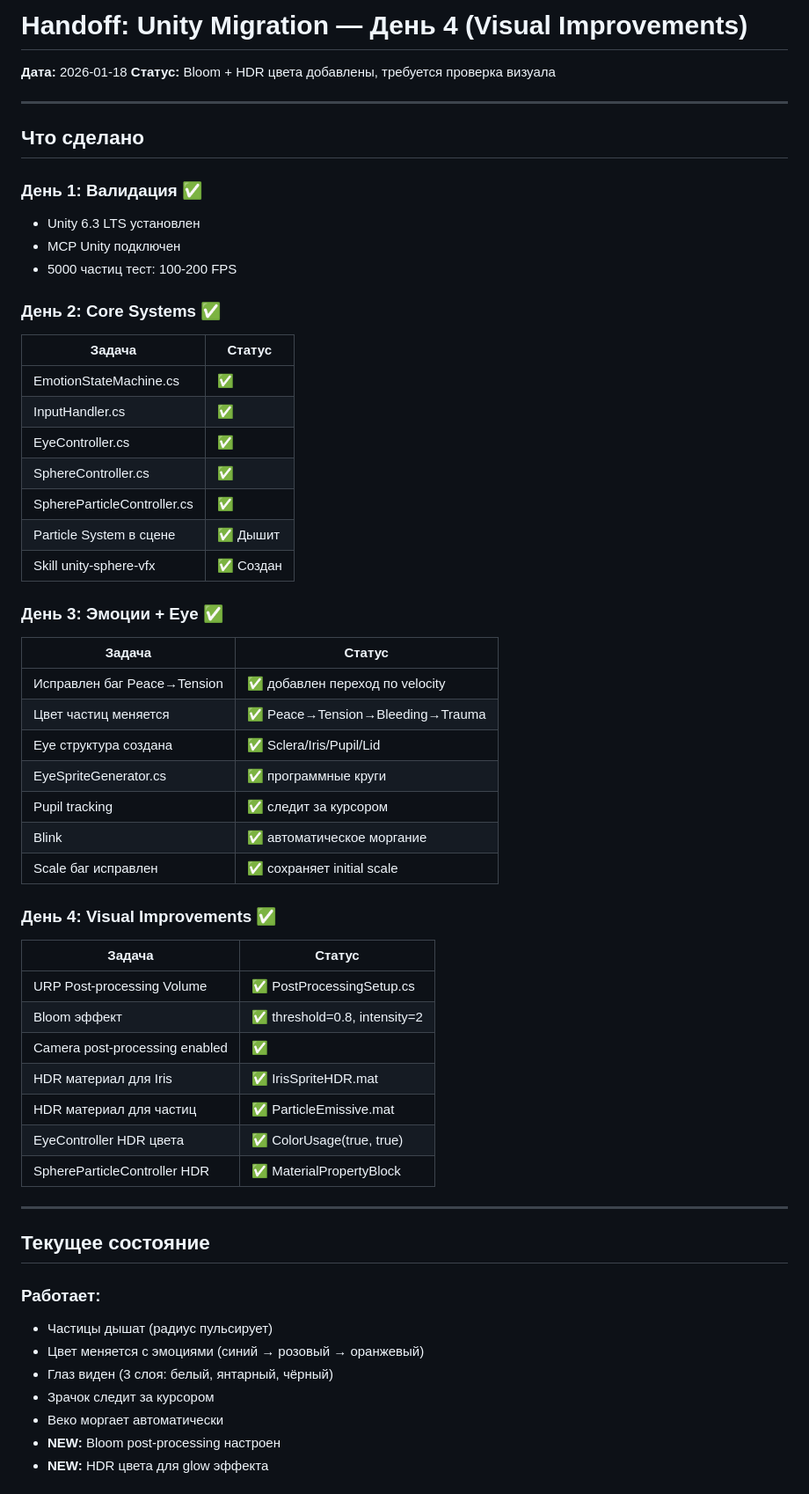
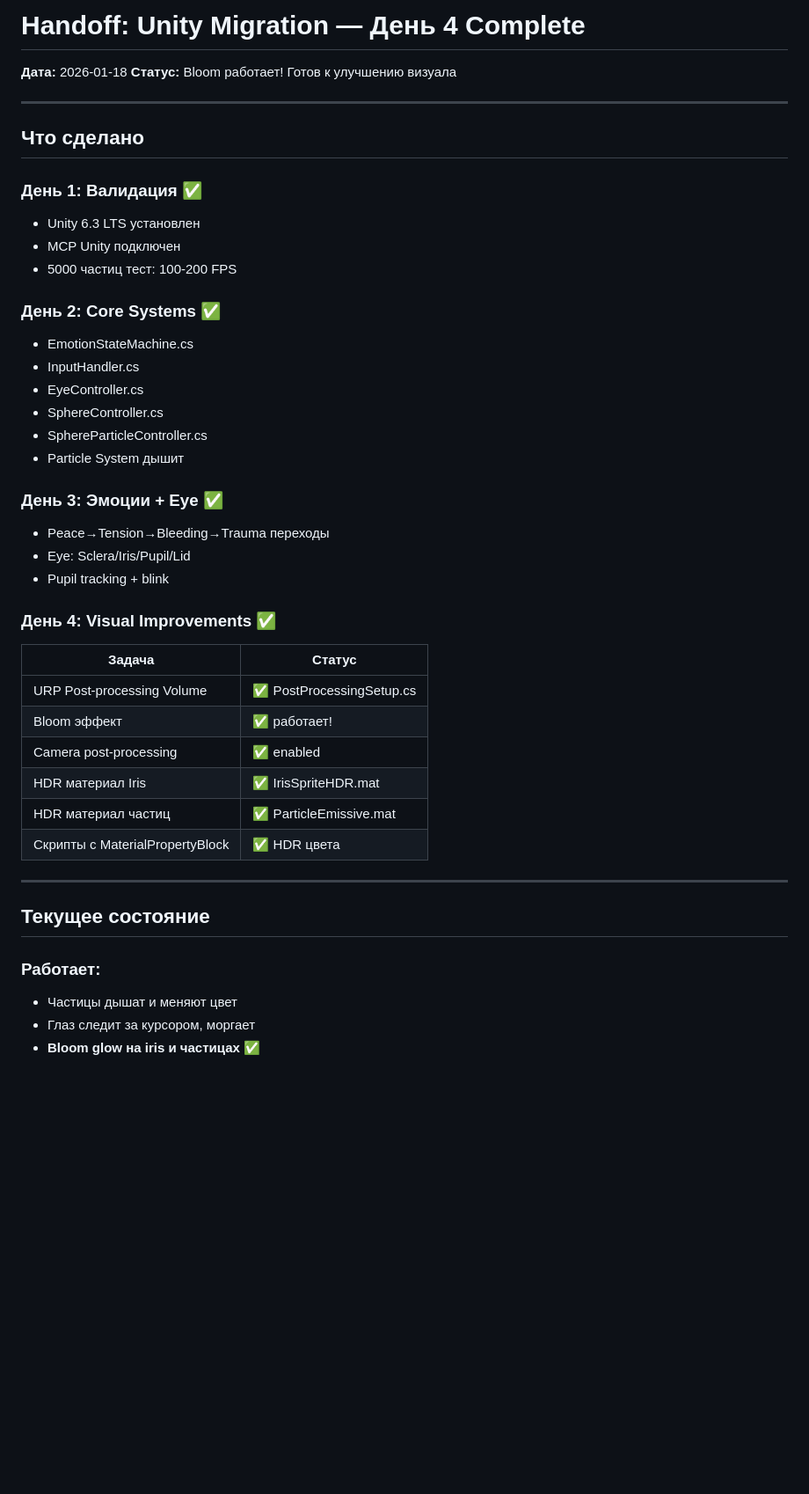
Before and after one commit to Humanji7/sphere-777, a Markdown page: docs/HANDOFF_UNITY_MIGRATION.md, the part around one of its changes. Shown at 88% size. Drawn GitHub-style; blank space fills up the shorter version.

```diff
--- a/docs/HANDOFF_UNITY_MIGRATION.md
+++ b/docs/HANDOFF_UNITY_MIGRATION.md
@@ -1,7 +1,7 @@
-# Handoff: Unity Migration — День 4 (Visual Improvements)
+# Handoff: Unity Migration — День 4 Complete
 
 **Дата:** 2026-01-18
-**Статус:** Bloom + HDR цвета добавлены, требуется проверка визуала
+**Статус:** Bloom работает! Готов к улучшению визуала
 
 ---
 
@@ -13,48 +13,34 @@
 - 5000 частиц тест: 100-200 FPS
 
 ### День 2: Core Systems ✅
-| Задача | Статус |
-|--------|--------|
-| EmotionStateMachine.cs | ✅ |
-| InputHandler.cs | ✅ |
-| EyeController.cs | ✅ |
-| SphereController.cs | ✅ |
-| SphereParticleController.cs | ✅ |
-| Particle System в сцене | ✅ Дышит |
-| Skill unity-sphere-vfx | ✅ Создан |
+- EmotionStateMachine.cs
+- InputHandler.cs
+- EyeController.cs
+- SphereController.cs
+- SphereParticleController.cs
+- Particle System дышит
 
 ### День 3: Эмоции + Eye ✅
-| Задача | Статус |
-|--------|--------|
-| Исправлен баг Peace→Tension | ✅ добавлен переход по velocity |
-| Цвет частиц меняется | ✅ Peace→Tension→Bleeding→Trauma |
-| Eye структура создана | ✅ Sclera/Iris/Pupil/Lid |
-| EyeSpriteGenerator.cs | ✅ программные круги |
-| Pupil tracking | ✅ следит за курсором |
-| Blink | ✅ автоматическое моргание |
-| Scale баг исправлен | ✅ сохраняет initial scale |
+- Peace→Tension→Bleeding→Trauma переходы
+- Eye: Sclera/Iris/Pupil/Lid
+- Pupil tracking + blink
 
 ### День 4: Visual Improvements ✅
 | Задача | Статус |
 |--------|--------|
 | URP Post-processing Volume | ✅ PostProcessingSetup.cs |
-| Bloom эффект | ✅ threshold=0.8, intensity=2 |
-| Camera post-processing enabled | ✅ |
-| HDR материал для Iris | ✅ IrisSpriteHDR.mat |
-| HDR материал для частиц | ✅ ParticleEmissive.mat |
-| EyeController HDR цвета | ✅ ColorUsage(true, true) |
-| SphereParticleController HDR | ✅ MaterialPropertyBlock |
+| Bloom эффект | ✅ работает! |
+| Camera post-processing | ✅ enabled |
+| HDR материал Iris | ✅ IrisSpriteHDR.mat |
+| HDR материал частиц | ✅ ParticleEmissive.mat |
+| Скрипты с MaterialPropertyBlock | ✅ HDR цвета |
 
 ---
 
 ## Текущее состояние
 
 ### Работает:
-- Частицы дышат (радиус пульсирует)
-- Цвет меняется с эмоциями (синий → розовый → оранжевый)
-- Глаз виден (3 слоя: белый, янтарный, чёрный)
-- Зрачок следит за курсором
-- Веко моргает автоматически
-- **NEW:** Bloom post-processing настроен
-- **NEW:** HDR цвета для glow эффекта
+- Частицы дышат и меняют цвет
+- Глаз следит за курсором, моргает
+- **Bloom glow на iris и частицах** ✅
 
```
Also changed, not shown: other parts of docs/HANDOFF_UNITY_MIGRATION.md (+84 -89 lines).
